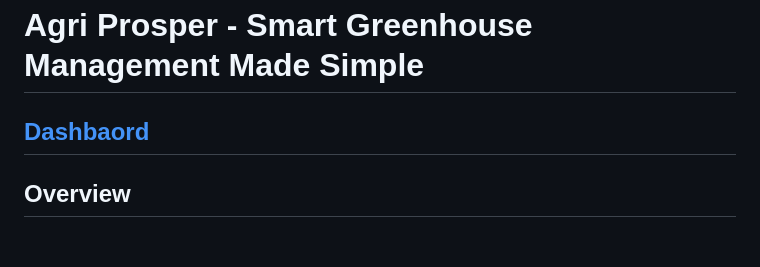
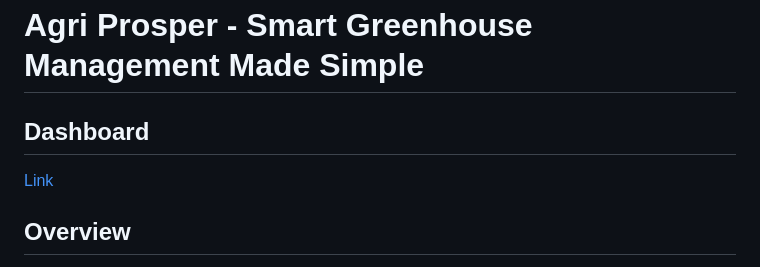
Before and after one commit to atharva-karanjawane/agriprosper, a Markdown page: chore: readme.md, the part around the change. GitHub-like rendering; blank space fills up the shorter version.

Commit message:
chore: readme

```diff
--- a/chore: readme.md
+++ b/chore: readme.md
@@ -1,5 +1,6 @@
 # Agri Prosper - Smart Greenhouse Management Made Simple
-## [Dashbaord]([https://github.com/atharva-karanjawane](https://agriprosper-1kok.onrender.com/))
+## Dashboard
+[Link]([https://github.com/atharva-karanjawane](https://agriprosper-1kok.onrender.com/))
 ## Overview
 
 **Agri Prosper** is an advanced Smart Greenhouse Management solution designed to help farmers optimize the growth of their crops through intelligent systems. This web application combines environmental control with plant disease detection, crop yield prediction, and advanced lighting management. With its intuitive interface and powerful backend, Agri Prosper is perfect for greenhouse owners who want to ensure the best conditions for their crops, improve productivity, and reduce manual intervention.
```
